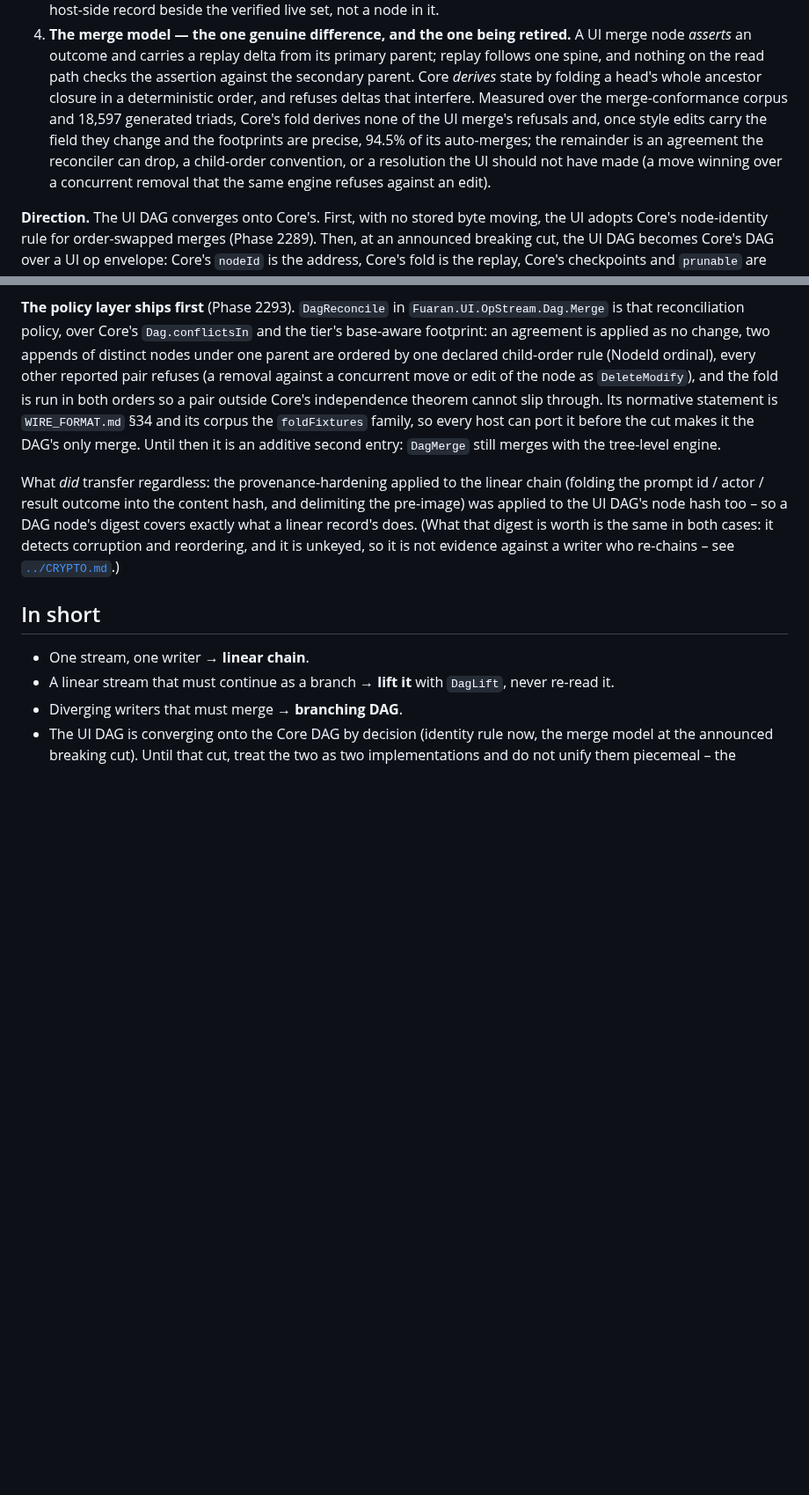
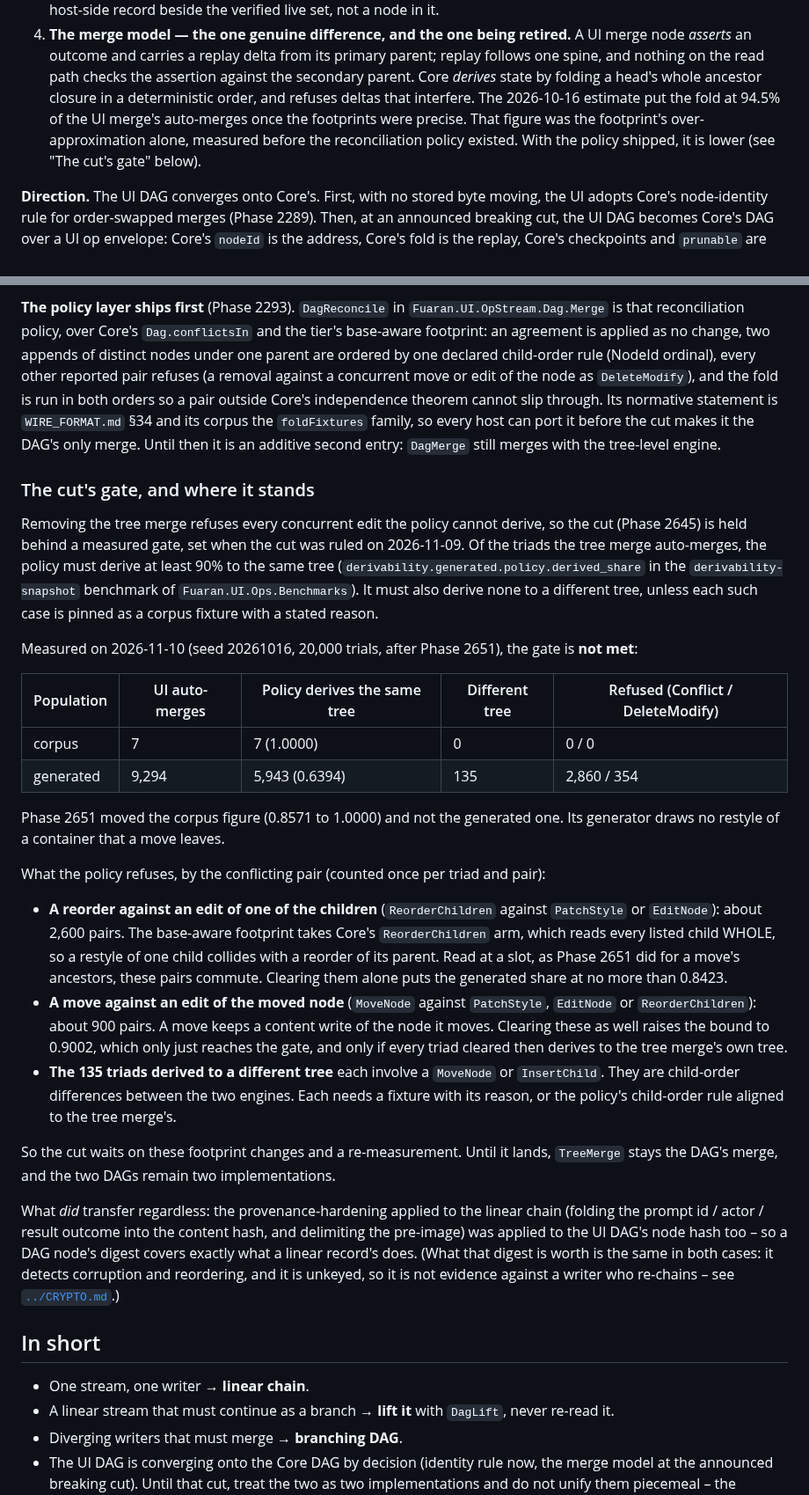
Before and after one commit to fuaran-ui/fuaran-dotnet, a Markdown page: docs/DAG_STRATEGY.md, 2 parts joined by grey strips. Shown at 88% size. Rendered like a GitHub page; blank space fills up the shorter version.

Commit message:
docs(dag): Phase 2645 - the cut's derivability gate is not met; record the measurement and the levers
The cut that makes the UI op-stream DAG Core's DAG removes the tree merge. It
was ruled behind a measured gate: the reconciliation policy must derive at least
90% of the tree merge's auto-merges to the same tree, and none to a different
tree unless each such case is pinned. Re-measured after Phase 2651 (seed
20261016, 20,000 trials): generated derived_share 0.6394, 135 derived to a
different tree. The cut is not landed. DAG_STRATEGY.md now records the
figures, corrects the 94.5% estimate (an over-approximation share, not the
policy's), and names the two footprint levers measured: a reorder reads its
children whole (bound 0.8423 cleared alone) and a move content-writes the node
it moves (bound 0.9002 with both).

Co-Authored-By: Claude Opus 5.5 <noreply@anthropic.com>

```diff
--- a/docs/DAG_STRATEGY.md
+++ b/docs/DAG_STRATEGY.md
@@ -66,11 +66,9 @@ were re-examined against Core on 2026-10-16 (Phase 2289). The honest account is
    *asserts* an outcome and carries a replay delta from its primary parent; replay follows one spine,
    and nothing on the read path checks the assertion against the secondary parent. Core *derives*
    state by folding a head's whole ancestor closure in a deterministic order, and refuses deltas that
-   interfere. Measured over the merge-conformance corpus and 18,597 generated triads, Core's fold
-   derives none of the UI merge's refusals and, once style edits carry the field they change and the
-   footprints are precise, 94.5% of its auto-merges; the remainder is an agreement the reconciler can
-   drop, a child-order convention, or a resolution the UI should not have made (a move winning over a
-   concurrent removal that the same engine refuses against an edit).
+   interfere. The 2026-10-16 estimate put the fold at 94.5% of the UI merge's auto-merges once the
+   footprints were precise. That figure was the footprint's over-approximation alone, measured before
+   the reconciliation policy existed. With the policy shipped, it is lower (see "The cut's gate" below).
 
 **Direction.** The UI DAG converges onto Core's. First, with no stored byte moving, the UI adopts
 Core's node-identity rule for order-swapped merges (Phase 2289). Then, at an announced breaking cut,
@@ -91,6 +89,43 @@ outside Core's independence theorem cannot slip through. Its normative statement
 cut makes it the DAG's only merge. Until then it is an additive second entry: `DagMerge` still merges
 with the tree-level engine.
 
+### The cut's gate, and where it stands
+
+Removing the tree merge refuses every concurrent edit the policy cannot derive, so the cut (Phase 2645)
+is held behind a measured gate, set when the cut was ruled on 2026-11-09. Of the triads
+the tree merge auto-merges, the policy must derive at least 90% to the same tree
+(`derivability.generated.policy.derived_share` in the `derivability-snapshot` benchmark of
+`Fuaran.UI.Ops.Benchmarks`). It must also derive none to a different tree, unless each such case is
+pinned as a corpus fixture with a stated reason.
+
+Measured on 2026-11-10 (seed 20261016, 20,000 trials, after Phase 2651), the gate is **not met**:
+
+| Population | UI auto-merges | Policy derives the same tree | Different tree | Refused (Conflict / DeleteModify) |
+|---|---|---|---|---|
+| corpus | 7 | 7 (1.0000) | 0 | 0 / 0 |
+| generated | 9,294 | 5,943 (0.6394) | 135 | 2,860 / 354 |
+
+Phase 2651 moved the corpus figure (0.8571 to 1.0000) and not the generated one. Its generator draws
+no restyle of a container that a move leaves.
+
+What the policy refuses, by the conflicting pair (counted once per triad and pair):
+
+- **A reorder against an edit of one of the children** (`ReorderChildren` against `PatchStyle` or
+  `EditNode`): about 2,600 pairs. The base-aware footprint takes Core's `ReorderChildren` arm, which
+  reads every listed child WHOLE, so a restyle of one child collides with a reorder of its parent. Read
+  at a slot, as Phase 2651 did for a move's ancestors, these pairs commute. Clearing them alone puts
+  the generated share at no more than 0.8423.
+- **A move against an edit of the moved node** (`MoveNode` against `PatchStyle`, `EditNode` or
+  `ReorderChildren`): about 900 pairs. A move keeps a content write of the node it moves. Clearing
+  these as well raises the bound to 0.9002, which only just reaches the gate, and only if every
+  triad cleared then derives to the tree merge's own tree.
+- **The 135 triads derived to a different tree** each involve a `MoveNode` or `InsertChild`. They are
+  child-order differences between the two engines. Each needs a fixture with its reason, or the
+  policy's child-order rule aligned to the tree merge's.
+
+So the cut waits on these footprint changes and a re-measurement. Until it lands, `TreeMerge` stays the
+DAG's merge, and the two DAGs remain two implementations.
+
 What *did* transfer regardless: the provenance-hardening applied to the linear chain (folding the
 prompt id / actor / result outcome into the content hash, and delimiting the pre-image) was applied to
 the UI DAG's node hash too – so a DAG node's digest covers exactly what a linear record's does.
```
